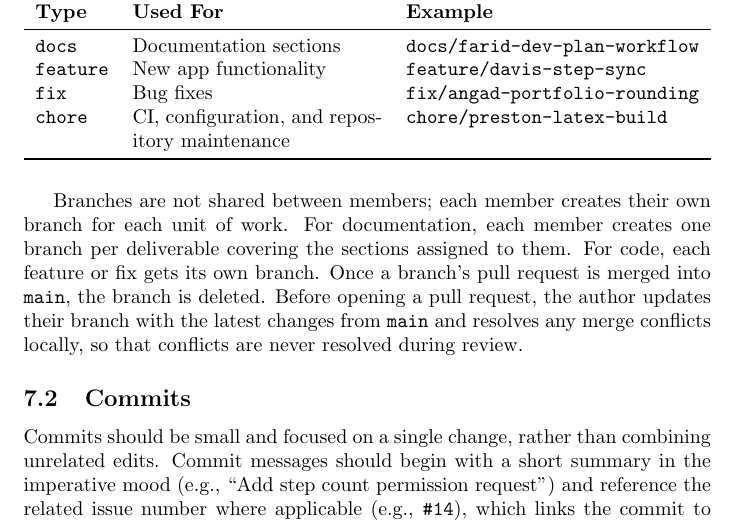
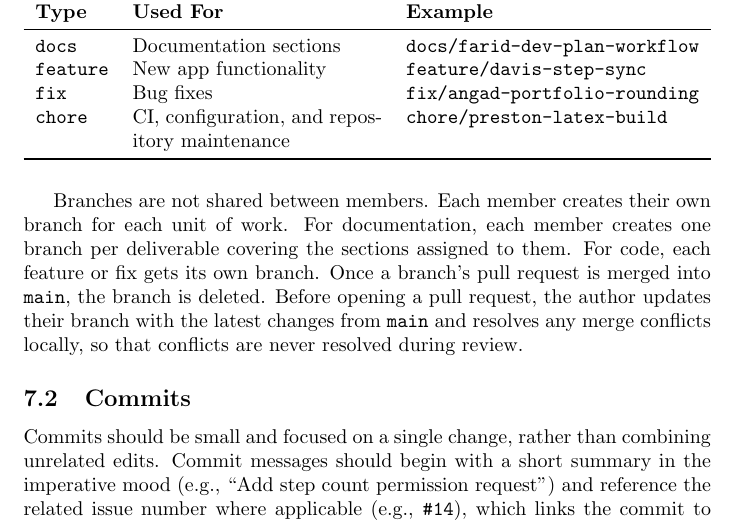
Before and after one commit to davislenover/BurnNEarn, a LaTeX document (docs/DevelopmentPlan/DevelopmentPlan.tex): part of page 5 of 27, cut so that both start at the same text. Compiled offline with pdfLaTeX; a LaTeX package or settings file that is missing is left out.

Commit message:
re-trigger CI for DevelopmentPlan.tex

```diff
--- a/docs/DevelopmentPlan/DevelopmentPlan.tex
+++ b/docs/DevelopmentPlan/DevelopmentPlan.tex
@@ -162,7 +162,7 @@ All other branches are short-lived and must follow the naming convention \texttt
 \end{tabularx}
 \end{table}
 
-Branches are not shared between members; each member creates their own branch for each unit of work.
+Branches are not shared between members. Each member creates their own branch for each unit of work.
 For documentation, each member creates one branch per deliverable covering the sections assigned to them. For code, each feature or fix gets its own branch. Once a branch's pull request is merged into \texttt{main}, the branch is deleted. Before opening a pull request, the author updates their branch with the latest changes from \texttt{main} and resolves any merge conflicts locally, so that conflicts are never resolved during review.
 
 \subsection{Commits}
```
